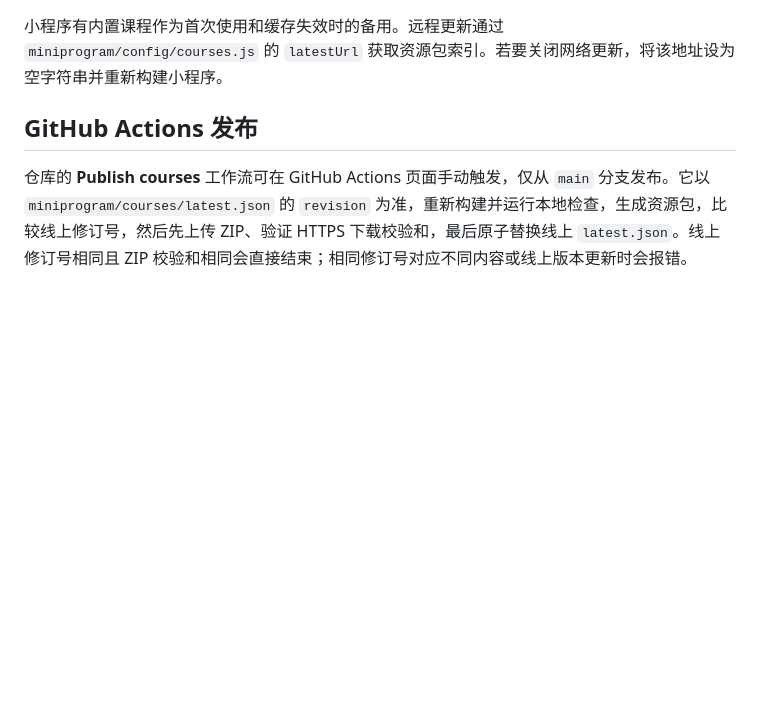
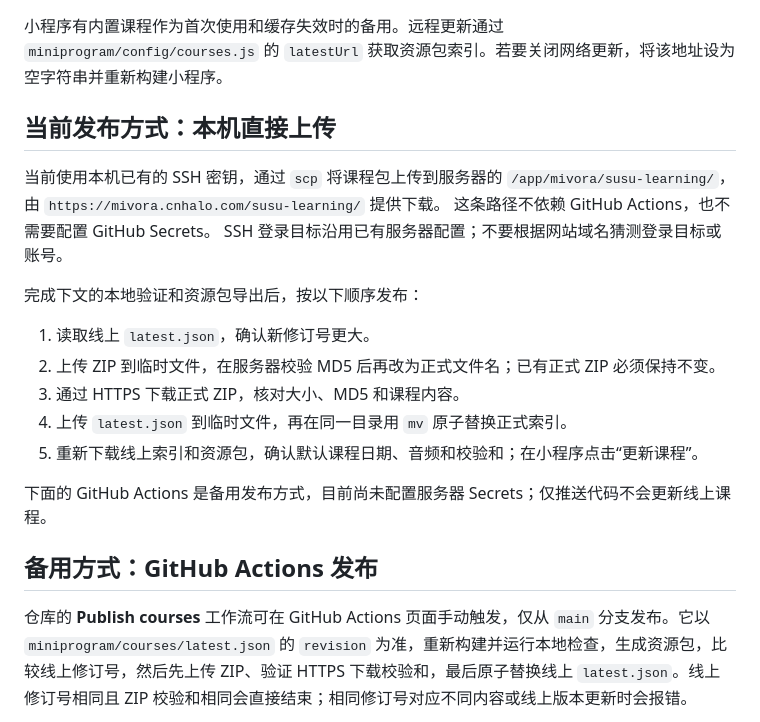
Before and after one commit to henryhuang/xcx-susu-learning, a Markdown page: docs/course-release.md, the part around the change. Rendered like a GitHub page; blank space fills up the shorter version.

Commit message:
明确课程使用本机 SCP 直接发布

```diff
--- a/docs/course-release.md
+++ b/docs/course-release.md
@@ -2,7 +2,24 @@
 
 小程序有内置课程作为首次使用和缓存失效时的备用。远程更新通过 `miniprogram/config/courses.js` 的 `latestUrl` 获取资源包索引。若要关闭网络更新，将该地址设为空字符串并重新构建小程序。
 
-## GitHub Actions 发布
+## 当前发布方式：本机直接上传
+
+当前使用本机已有的 SSH 密钥，通过 `scp` 将课程包上传到服务器的
+`/app/mivora/susu-learning/`，由 `https://mivora.cnhalo.com/susu-learning/` 提供下载。
+这条路径不依赖 GitHub Actions，也不需要配置 GitHub Secrets。
+SSH 登录目标沿用已有服务器配置；不要根据网站域名猜测登录目标或账号。
+
+完成下文的本地验证和资源包导出后，按以下顺序发布：
+
+1. 读取线上 `latest.json`，确认新修订号更大。
+2. 上传 ZIP 到临时文件，在服务器校验 MD5 后再改为正式文件名；已有正式 ZIP 必须保持不变。
+3. 通过 HTTPS 下载正式 ZIP，核对大小、MD5 和课程内容。
+4. 上传 `latest.json` 到临时文件，再在同一目录用 `mv` 原子替换正式索引。
+5. 重新下载线上索引和资源包，确认默认课程日期、音频和校验和；在小程序点击“更新课程”。
+
+下面的 GitHub Actions 是备用发布方式，目前尚未配置服务器 Secrets；仅推送代码不会更新线上课程。
+
+## 备用方式：GitHub Actions 发布
 
 仓库的 **Publish courses** 工作流可在 GitHub Actions 页面手动触发，仅从 `main` 分支发布。它以 `miniprogram/courses/latest.json` 的 `revision` 为准，重新构建并运行本地检查，生成资源包，比较线上修订号，然后先上传 ZIP、验证 HTTPS 下载校验和，最后原子替换线上 `latest.json`。线上修订号相同且 ZIP 校验和相同会直接结束；相同修订号对应不同内容或线上版本更新时会报错。
 
```
